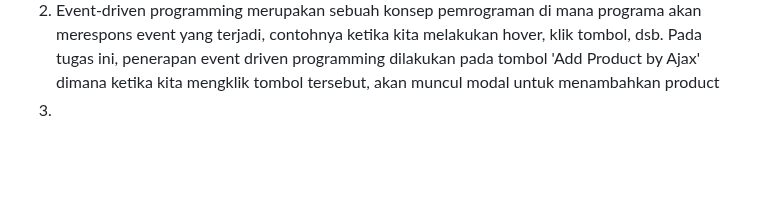
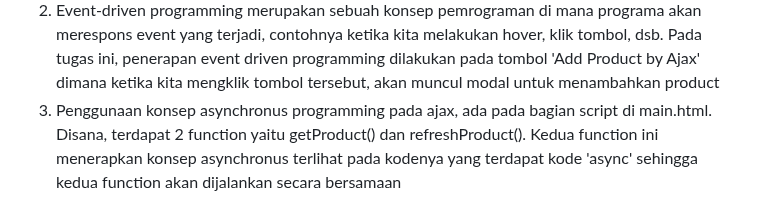
Before and after one commit to HilmyAmmar/inventory_app, a Markdown page: README.md, the part around the change. Rendered like a GitHub page; blank space fills up the shorter version.

```diff
--- a/README.md
+++ b/README.md
@@ -98,5 +98,5 @@
 <ol>
   <li>synchronous programming merupakan sebuah proses pemrograman dimana proses eksekusi program dijalankan secara sequential atau dalam artian, terdapat antrian eksekusi program. Sedangkan, asynchronous programming merupakan sebuah proses pemrograman dimana proses jalannya program dapat dilakukan secara bersamaan tanpa melalui proses antrian </li>
   <li>Event-driven programming merupakan sebuah konsep pemrograman di mana programa akan merespons event yang terjadi, contohnya ketika kita melakukan hover, klik tombol, dsb. Pada tugas ini, penerapan event driven programming dilakukan pada tombol 'Add Product by Ajax' dimana ketika kita mengklik tombol tersebut, akan muncul modal untuk menambahkan product</li>
-  <li></li>
+  <li>Penggunaan konsep asynchronus programming pada ajax, ada pada bagian script di main.html. Disana, terdapat 2 function yaitu getProduct() dan refreshProduct(). Kedua function ini menerapkan konsep asynchronus terlihat pada kodenya yang terdapat kode 'async' sehingga kedua function akan dijalankan secara bersamaan</li>
 </ol>
```
